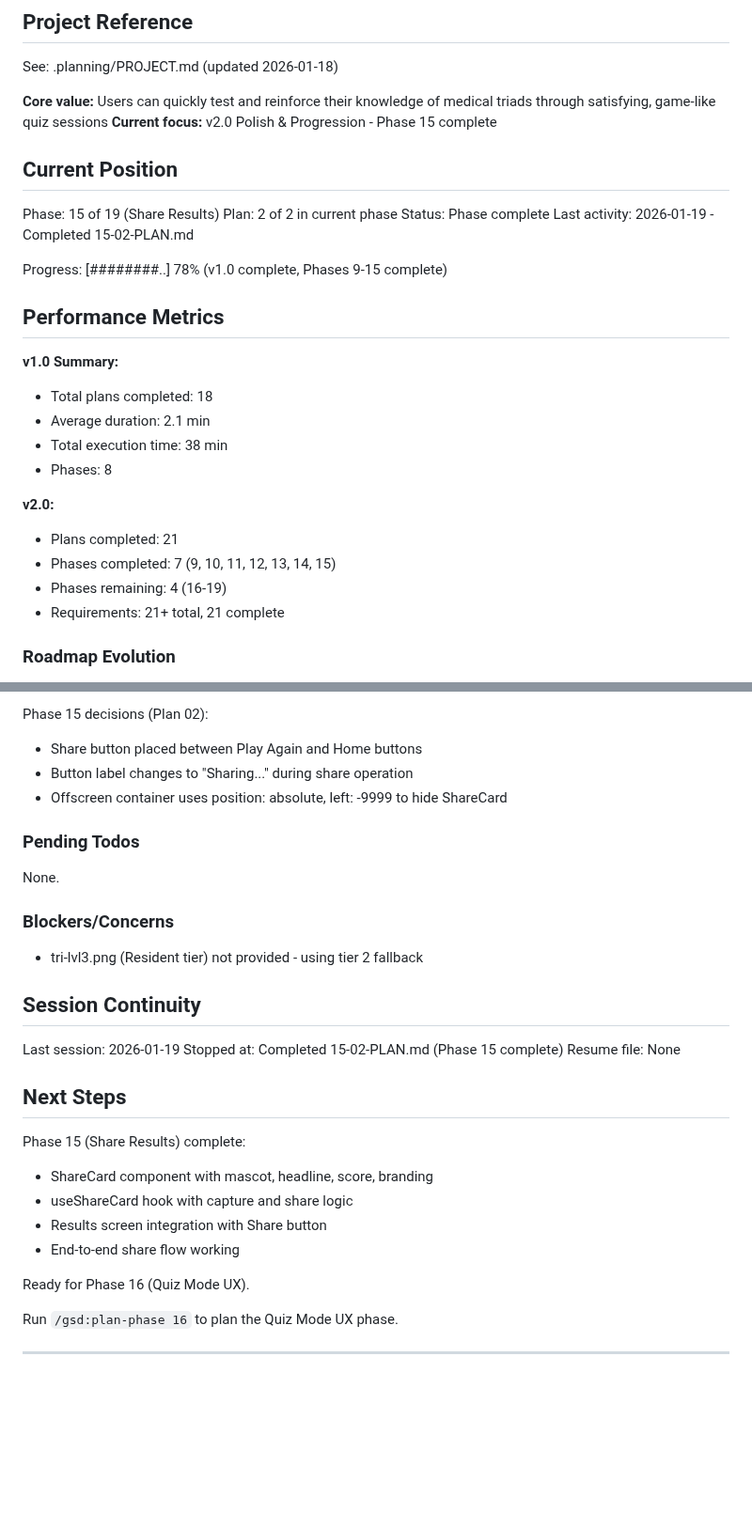
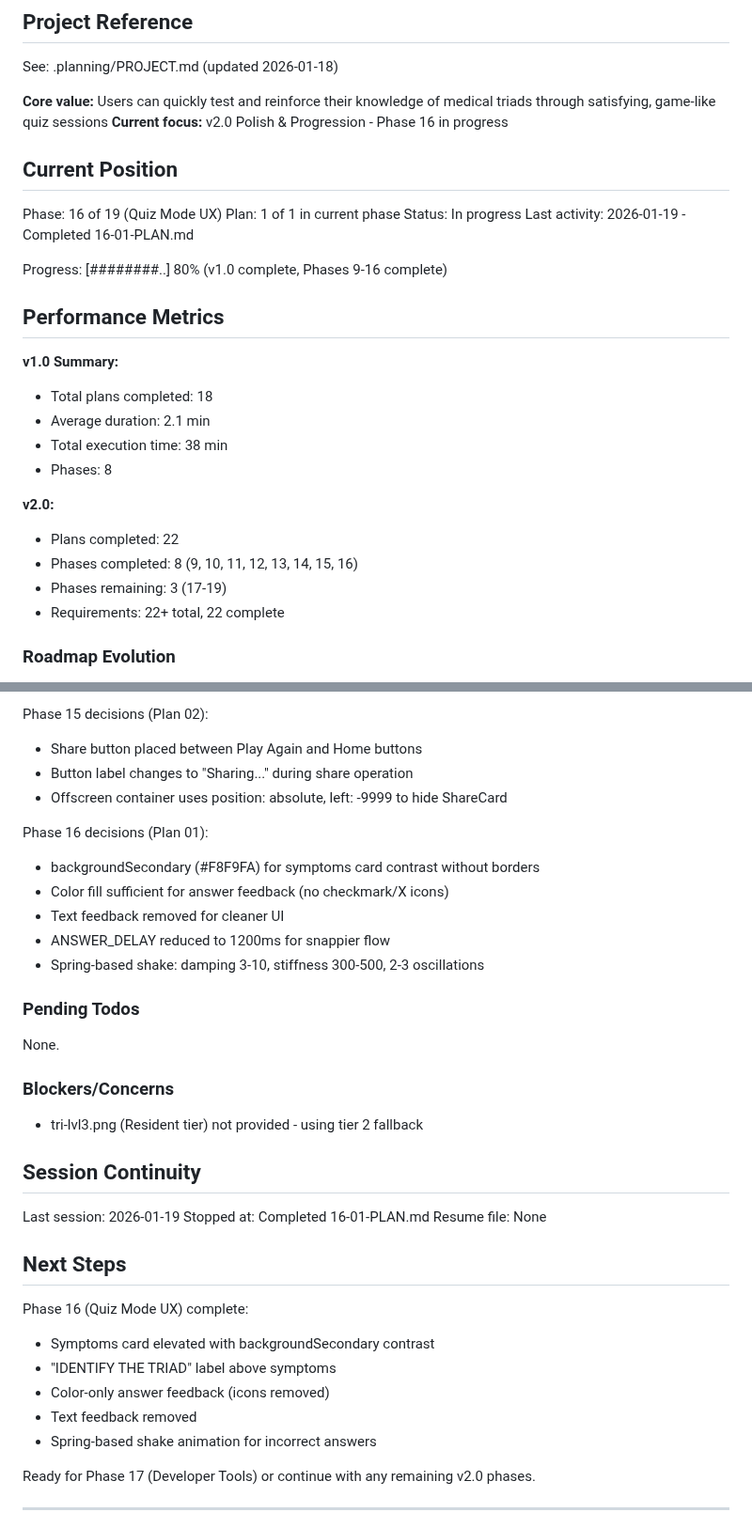
Before and after one commit to granqvistsanna-web/medtriad-app, a Markdown page: .planning/STATE.md, 2 parts joined by grey strips. Shown at 94% size. Rendered like a GitHub page; blank space fills up the shorter version.

Commit message:
docs(16-01): complete Quiz Visual Hierarchy plan
Tasks completed: 2/2
- Update visual hierarchy components
- Refine feedback system and layout

SUMMARY: .planning/phases/16-quiz-mode-ux/16-01-SUMMARY.md

```diff
--- a/.planning/STATE.md
+++ b/.planning/STATE.md
@@ -5,16 +5,16 @@
 See: .planning/PROJECT.md (updated 2026-01-18)
 
 **Core value:** Users can quickly test and reinforce their knowledge of medical triads through satisfying, game-like quiz sessions
-**Current focus:** v2.0 Polish & Progression - Phase 15 complete
+**Current focus:** v2.0 Polish & Progression - Phase 16 in progress
 
 ## Current Position
 
-Phase: 15 of 19 (Share Results)
-Plan: 2 of 2 in current phase
-Status: Phase complete
-Last activity: 2026-01-19 - Completed 15-02-PLAN.md
+Phase: 16 of 19 (Quiz Mode UX)
+Plan: 1 of 1 in current phase
+Status: In progress
+Last activity: 2026-01-19 - Completed 16-01-PLAN.md
 
-Progress: [########..] 78% (v1.0 complete, Phases 9-15 complete)
+Progress: [########..] 80% (v1.0 complete, Phases 9-16 complete)
 
 ## Performance Metrics
 
@@ -25,10 +25,10 @@ Progress: [########..] 78% (v1.0 complete, Phases 9-15 complete)
 - Phases: 8
 
 **v2.0:**
-- Plans completed: 21
-- Phases completed: 7 (9, 10, 11, 12, 13, 14, 15)
-- Phases remaining: 4 (16-19)
-- Requirements: 21+ total, 21 complete
+- Plans completed: 22
+- Phases completed: 8 (9, 10, 11, 12, 13, 14, 15, 16)
+- Phases remaining: 3 (17-19)
+- Requirements: 22+ total, 22 complete
 
 ### Roadmap Evolution
 
@@ -126,6 +126,13 @@ Phase 15 decisions (Plan 02):
 - Button label changes to "Sharing..." during share operation
 - Offscreen container uses position: absolute, left: -9999 to hide ShareCard
 
+Phase 16 decisions (Plan 01):
+- backgroundSecondary (#F8F9FA) for symptoms card contrast without borders
+- Color fill sufficient for answer feedback (no checkmark/X icons)
+- Text feedback removed for cleaner UI
+- ANSWER_DELAY reduced to 1200ms for snappier flow
+- Spring-based shake: damping 3-10, stiffness 300-500, 2-3 oscillations
+
 ### Pending Todos
 
 None.
@@ -137,19 +144,18 @@ None.
 ## Session Continuity
 
 Last session: 2026-01-19
-Stopped at: Completed 15-02-PLAN.md (Phase 15 complete)
+Stopped at: Completed 16-01-PLAN.md
 Resume file: None
 
 ## Next Steps
 
-Phase 15 (Share Results) complete:
-- ShareCard component with mascot, headline, score, branding
-- useShareCard hook with capture and share logic
-- Results screen integration with Share button
-- End-to-end share flow working
+Phase 16 (Quiz Mode UX) complete:
+- Symptoms card elevated with backgroundSecondary contrast
+- "IDENTIFY THE TRIAD" label above symptoms
+- Color-only answer feedback (icons removed)
+- Text feedback removed
+- Spring-based shake animation for incorrect answers
 
-Ready for Phase 16 (Quiz Mode UX).
-
-Run `/gsd:plan-phase 16` to plan the Quiz Mode UX phase.
+Ready for Phase 17 (Developer Tools) or continue with any remaining v2.0 phases.
 
 ---
```
Also changed, not shown: other parts of .planning/STATE.md (+1 -1 lines), 1 other file.
